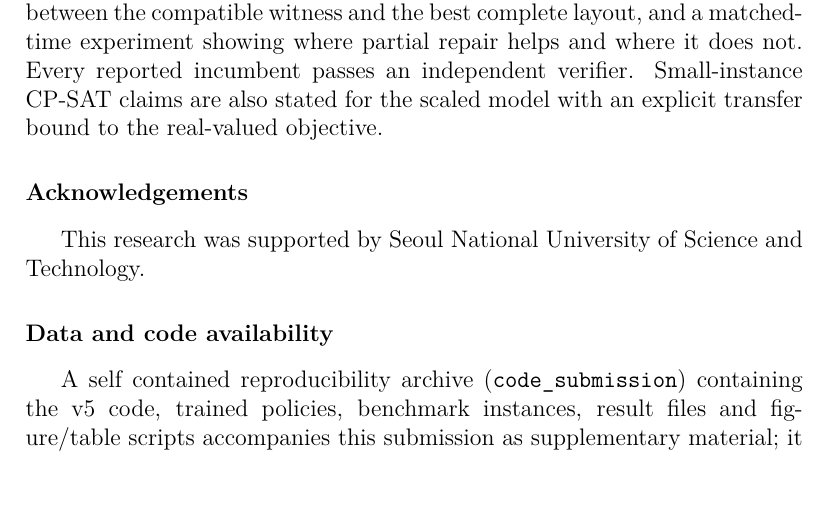
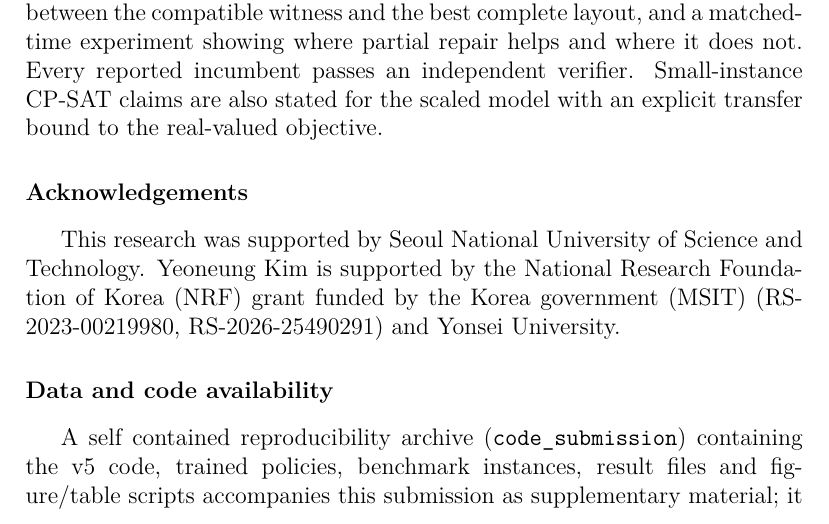
Before and after one commit to yeoneung/layout_optimization, a LaTeX paper (paper/main_v5.tex): part of page 26 of 33, cut so that both start at the same text, the shorter picture padded with empty space. Compiled offline with pdfLaTeX.

Commit message:
Add funding acknowledgement

```diff
--- a/paper/main_v5.tex
+++ b/paper/main_v5.tex
@@ -2355,6 +2355,9 @@ objective.
 \section*{Acknowledgements}
 This research was supported by Seoul National University of Science and
 Technology.
+Yeoneung Kim is supported by the National Research Foundation of Korea (NRF)
+grant funded by the Korea government (MSIT) (RS-2023-00219980,
+RS-2026-25490291) and Yonsei University.
 
 \section*{Data and code availability}
 A self contained reproducibility archive (\code{code\_submission}) containing
```
Also changed, not shown: paper/main_v5.pdf.
